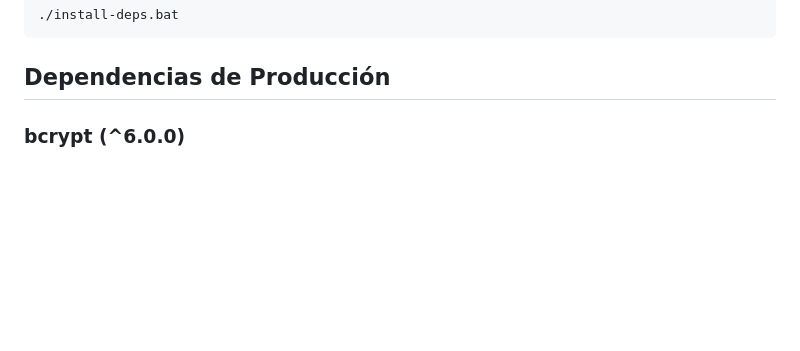
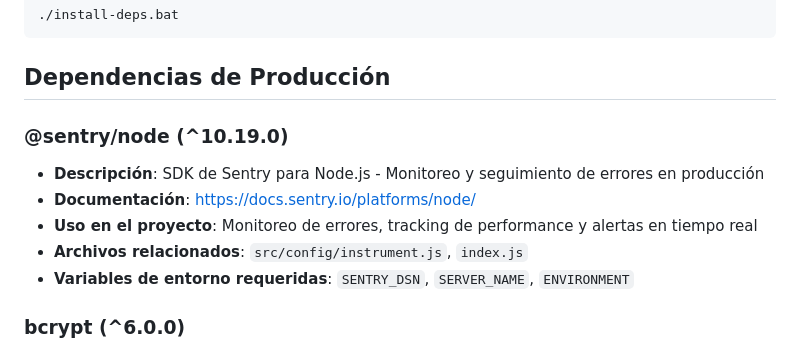
Before and after one commit to Sr-Lechuga/ort-mobile-vercel, a Markdown page: documentacion/dependencies.md, the part around the change. GitHub-like rendering; blank space fills up the shorter version.

Commit message:
docs: Update dependencies documentation to include Sentry for error monitoring with usage details and environment variables

````diff
--- a/documentacion/dependencies.md
+++ b/documentacion/dependencies.md
@@ -17,6 +17,14 @@ O utiliza el script ejecutable:
 ```
 
 ## Dependencias de Producción
+
+### @sentry/node (^10.19.0)
+
+- **Descripción**: SDK de Sentry para Node.js - Monitoreo y seguimiento de errores en producción
+- **Documentación**: https://docs.sentry.io/platforms/node/
+- **Uso en el proyecto**: Monitoreo de errores, tracking de performance y alertas en tiempo real
+- **Archivos relacionados**: `src/config/instrument.js`, `index.js`
+- **Variables de entorno requeridas**: `SENTRY_DSN`, `SERVER_NAME`, `ENVIRONMENT`
 
 ### bcrypt (^6.0.0)
 
````
